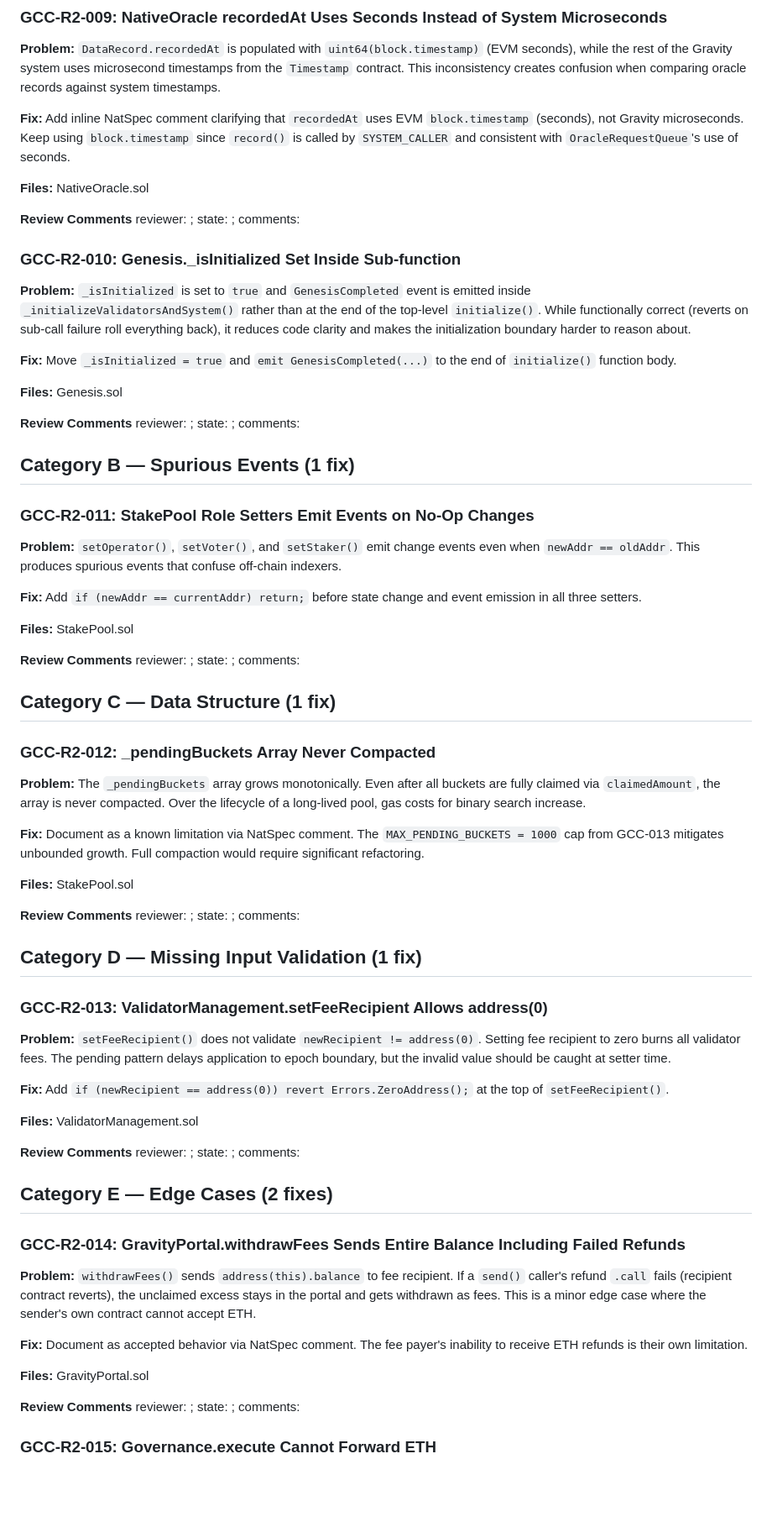
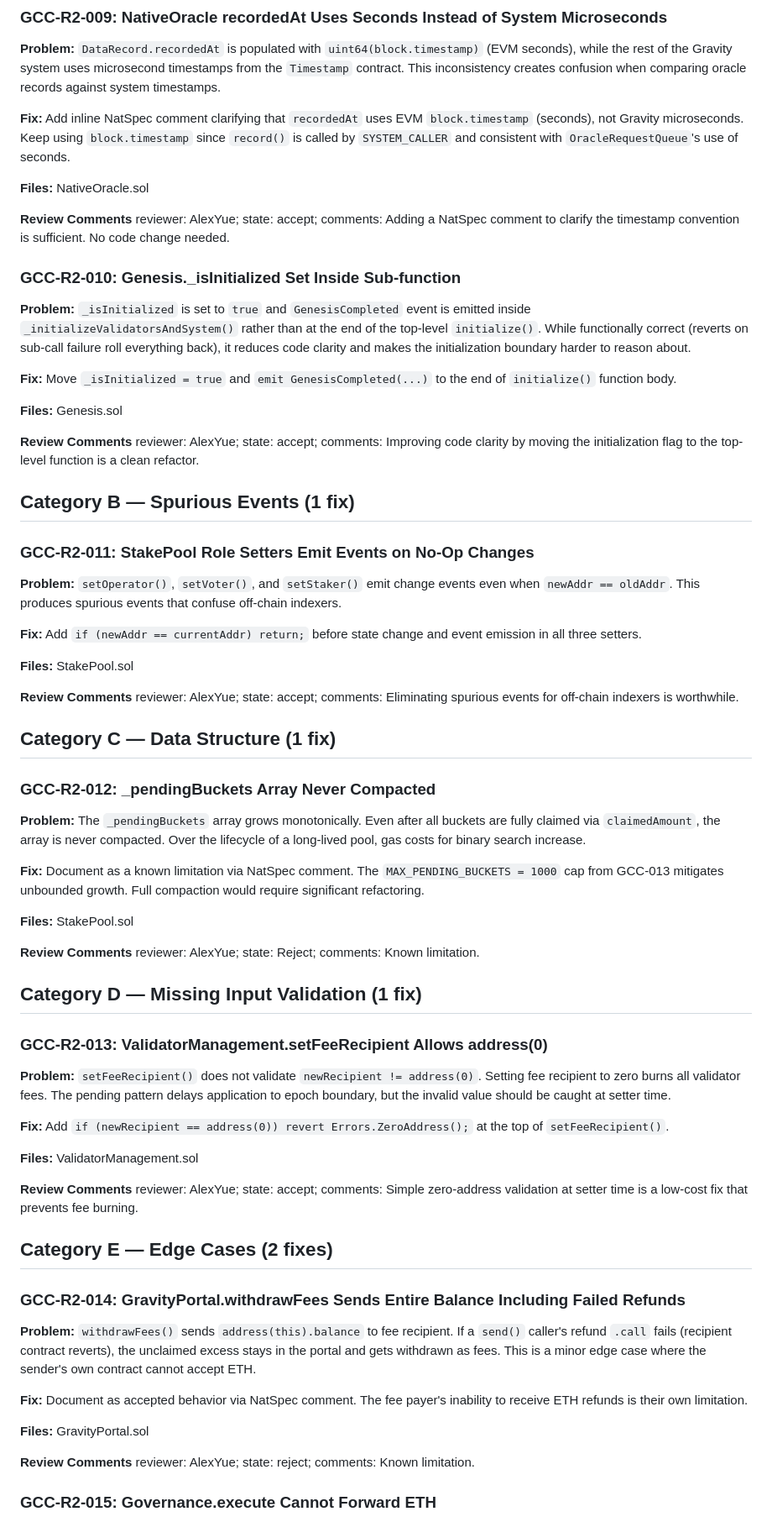
Before and after one commit to Galxe/gravity_chain_core_contracts, a Markdown page: docs/plans/2026-03-02-gcc-r2-low-fixes-design.md, the part around one of its changes. Shown at 84% size. Drawn GitHub-style; blank space fills up the shorter version.

Commit message:
Revise review comments for gcc r2 low fixes
Updated review comments to reflect acceptance or rejection for various fixes related to timestamp clarification, initialization clarity, spurious events, input validation, and known limitations.

```diff
--- a/docs/plans/2026-03-02-gcc-r2-low-fixes-design.md
+++ b/docs/plans/2026-03-02-gcc-r2-low-fixes-design.md
@@ -12,7 +12,7 @@ Date: 2026-03-02
 
 **Files:** NativeOracle.sol
 
-**Review Comments** reviewer: ; state: ; comments:
+**Review Comments** reviewer: AlexYue; state: accept; comments: Adding a NatSpec comment to clarify the timestamp convention is sufficient. No code change needed.
 
 ### GCC-R2-010: Genesis._isInitialized Set Inside Sub-function
 
@@ -22,7 +22,7 @@ Date: 2026-03-02
 
 **Files:** Genesis.sol
 
-**Review Comments** reviewer: ; state: ; comments:
+**Review Comments** reviewer: AlexYue; state: accept; comments: Improving code clarity by moving the initialization flag to the top-level function is a clean refactor.
 
 ## Category B — Spurious Events (1 fix)
 
@@ -34,7 +34,7 @@ Date: 2026-03-02
 
 **Files:** StakePool.sol
 
-**Review Comments** reviewer: ; state: ; comments:
+**Review Comments** reviewer: AlexYue; state: accept; comments: Eliminating spurious events for off-chain indexers is worthwhile.
 
 ## Category C — Data Structure (1 fix)
 
@@ -46,7 +46,7 @@ Date: 2026-03-02
 
 **Files:** StakePool.sol
 
-**Review Comments** reviewer: ; state: ; comments:
+**Review Comments** reviewer: AlexYue; state: Reject; comments: Known limitation.
 
 ## Category D — Missing Input Validation (1 fix)
 
@@ -58,7 +58,7 @@ Date: 2026-03-02
 
 **Files:** ValidatorManagement.sol
 
-**Review Comments** reviewer: ; state: ; comments:
+**Review Comments** reviewer: AlexYue; state: accept; comments: Simple zero-address validation at setter time is a low-cost fix that prevents fee burning.
 
 ## Category E — Edge Cases (2 fixes)
 
@@ -70,7 +70,7 @@ Date: 2026-03-02
 
 **Files:** GravityPortal.sol
 
-**Review Comments** reviewer: ; state: ; comments:
+**Review Comments** reviewer: AlexYue; state: reject; comments: Known limitation.
 
 ### GCC-R2-015: Governance.execute Cannot Forward ETH
 
```
Also changed, not shown: other parts of docs/plans/2026-03-02-gcc-r2-low-fixes-design.md (+1 -1 lines).
